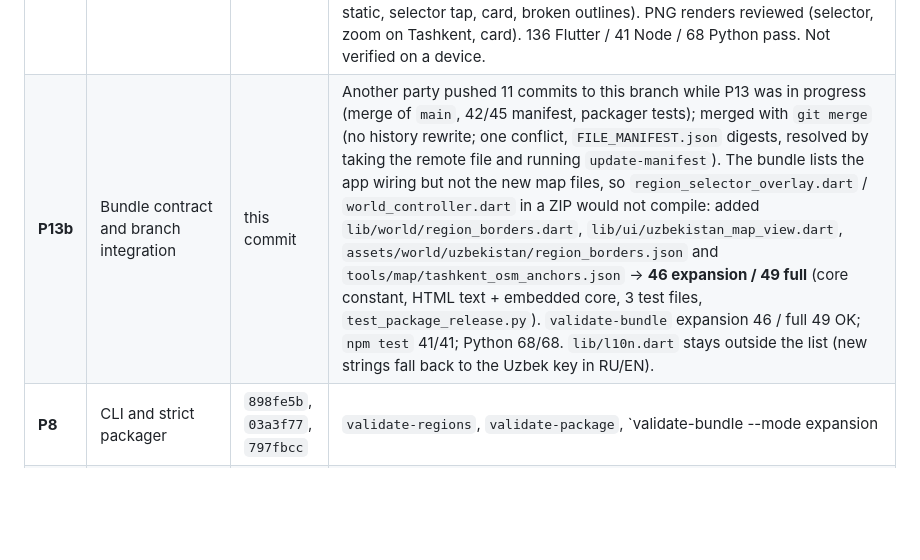
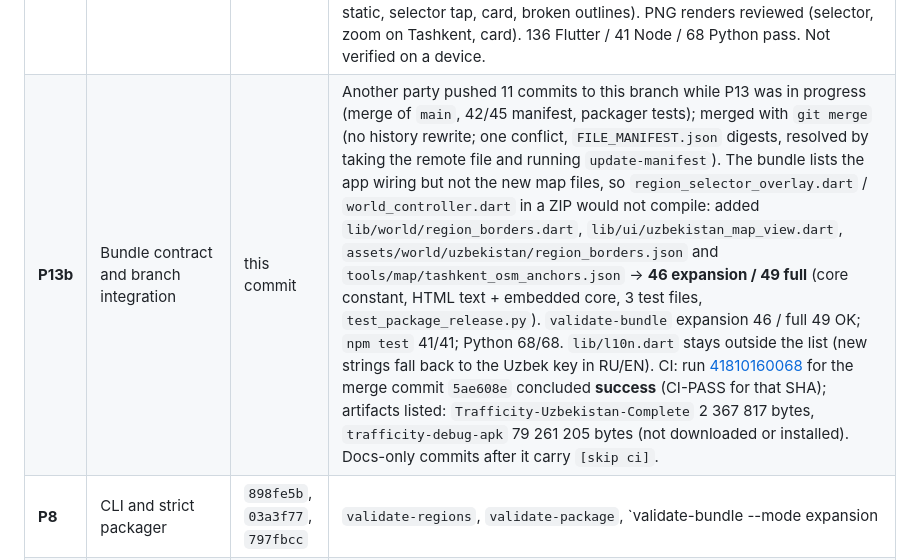
Before and after one commit to abdulloh042006-debug/Trafficity, a Markdown page: TRAFFICITY_REPAIR_EXECUTION_PROMPT.md, the part around the change. Rendered like a GitHub page; blank space fills up the shorter version.

Commit message:
docs(ledger): CI success for the merge commit 5ae608e (run 41810160068) [skip ci]
Co-Authored-By: Claude Sonnet 5.5 <noreply@anthropic.com>
Claude-Session: https://claude.ai/code/session_01S5QWZ2YUDWcuFskCENYD2K

```diff
--- a/TRAFFICITY_REPAIR_EXECUTION_PROMPT.md
+++ b/TRAFFICITY_REPAIR_EXECUTION_PROMPT.md
@@ -430,7 +430,7 @@ Last updated at the end of the rev. 3 execution. A push, commit title, mock, or
 | **P7** | Selector in the real game | `3367155` | `uzbekistan_selector_widget_test.dart` 11/11: controller (idempotent init, unknown region rejected, LOD, notifications, broken catalog), real screen (HUD button, open/close, **all 14 regions selected**, overview card pauses the game and covers the map, back/reopen, Russian labels, dispose safety). Screenshots reviewed. |
 | **P7b** | Wiring the remaining modules | this commit | `RoadGame.save()` adds an additive `nat` key (`NationalSaveV3.fromGameState`; outer save stays `v: 2`); `load()` reads it, never fails because of it; `gameRegionId` is the last *detailed* region, so an overview-only selection cannot relabel a Tashkent save; `UzbekistanWorldController.restoreDetailedRegion` (called by the save menu) re-selects only a region with a detailed package. Overview card shows the architecture profile + "no visuals yet". `test/national_wiring_test.dart` 7 tests: envelope round-trip, no invented camera for procedural biomes, additive key, old save without `nat` loads, 4 kinds of broken `nat` load, a well-formed `nat` naming another region is recorded but never adopted (`gameRegionId` stays), overview selection never relabelled, tampered/unknown region refused, profile text. Plus the real-screen test `loading a save from the menu leaves the overview card and returns to the saved region` (mutation-checked: it fails when the restore call in `main.dart` is removed). CI: run [41799584199](https://github.com/abdulloh042006-debug/Trafficity/actions/runs/41799584199) for `c7f9f2e` concluded **success**; artifacts listed: `Trafficity-Uzbekistan-Complete` 2 335 115 bytes, `trafficity-debug-apk` 79 222 191 bytes (not downloaded or installed). Not verified on a device. |
 | **P13** | Real 2D map of Uzbekistan (owner screenshot: the selector was only a list and a text card) | this commit | Data: Natural Earth 1:10m admin-1 (public domain) → `assets/world/uzbekistan/region_borders.json` (34 KB, 14 regions, 1815 points, tolerance 0.004° ≈ 440 m) via `tools/map/build_uzbekistan_borders.py` (deterministic: two builds `cmp`-equal). Independent checks: ISO codes match the catalog 14/14; every catalog representative point lies inside its own outline; summed area **449 023 km²** vs. published 448 978 km² (+0.01 %); Tashkent City outline is coarse (240 km², published ≈ 334 km²). Python 13 tests (`test_uzbekistan_borders.py`). Dart: `RegionBorders` (parse/validate/hit test with holes, smallest shape wins) and `UzbekistanMapView` (pan/zoom, tap-to-select, marker for detailed regions with finger-sized target, labels only where they fit and do not collide, crisp at any zoom); wired into the selector (above the unchanged list) and into the overview card (static map, selected region highlighted); broken outlines never break the list. 16 new Flutter tests (hit tests for 14 regions, markers, empty corners, interactive vs static, selector tap, card, broken outlines). PNG renders reviewed (selector, zoom on Tashkent, card). 136 Flutter / 41 Node / 68 Python pass. Not verified on a device. |
-| **P13b** | Bundle contract and branch integration | this commit | Another party pushed 11 commits to this branch while P13 was in progress (merge of `main`, 42/45 manifest, packager tests); merged with `git merge` (no history rewrite; one conflict, `FILE_MANIFEST.json` digests, resolved by taking the remote file and running `update-manifest`). The bundle lists the app wiring but not the new map files, so `region_selector_overlay.dart` / `world_controller.dart` in a ZIP would not compile: added `lib/world/region_borders.dart`, `lib/ui/uzbekistan_map_view.dart`, `assets/world/uzbekistan/region_borders.json` and `tools/map/tashkent_osm_anchors.json` → **46 expansion / 49 full** (core constant, HTML text + embedded core, 3 test files, `test_package_release.py`). `validate-bundle` expansion 46 / full 49 OK; `npm test` 41/41; Python 68/68. `lib/l10n.dart` stays outside the list (new strings fall back to the Uzbek key in RU/EN). |
+| **P13b** | Bundle contract and branch integration | this commit | Another party pushed 11 commits to this branch while P13 was in progress (merge of `main`, 42/45 manifest, packager tests); merged with `git merge` (no history rewrite; one conflict, `FILE_MANIFEST.json` digests, resolved by taking the remote file and running `update-manifest`). The bundle lists the app wiring but not the new map files, so `region_selector_overlay.dart` / `world_controller.dart` in a ZIP would not compile: added `lib/world/region_borders.dart`, `lib/ui/uzbekistan_map_view.dart`, `assets/world/uzbekistan/region_borders.json` and `tools/map/tashkent_osm_anchors.json` → **46 expansion / 49 full** (core constant, HTML text + embedded core, 3 test files, `test_package_release.py`). `validate-bundle` expansion 46 / full 49 OK; `npm test` 41/41; Python 68/68. `lib/l10n.dart` stays outside the list (new strings fall back to the Uzbek key in RU/EN). CI: run [41810160068](https://github.com/abdulloh042006-debug/Trafficity/actions/runs/41810160068) for the merge commit `5ae608e` concluded **success** (CI-PASS for that SHA); artifacts listed: `Trafficity-Uzbekistan-Complete` 2 367 817 bytes, `trafficity-debug-apk` 79 261 205 bytes (not downloaded or installed). Docs-only commits after it carry `[skip ci]`. |
 | **P8** | CLI and strict packager | `898fe5b`, `03a3f77`, `797fbcc` | `validate-regions`, `validate-package`, `validate-bundle --mode expansion|full` OK. `package_release.py --allow-blocked` locally: all checks PASS, ZIP created and validated, APK step **BLOCKED** (SDK); 49 Python tests incl. SDK and scaffold behaviour. |
 | **P9** | HTML packager | `797fbcc` | `test/packager_html.test.mjs` 9 tests; `node tools/sync_packager_html.mjs --check` OK. **PASS (manual)**: headless Chromium 29/29 (local-files source, 42/45 validation, tampered/missing file rejected, ZIP re-downloaded and re-opened by Python, mocked GitHub push sequence with `force:false`, parent = previous tip, token only in the Authorization header and cleared, 422 conflict without retry, `main` refused, no CDN). |
 | **P10** | CI workflow | `f2a474e`, `2e654f5` | Workflow pushed and accepted. Run [41698996726](https://github.com/abdulloh042006-debug/Trafficity/actions/runs/41698996726) (`f2a474e`) and run [41700238463](https://github.com/abdulloh042006-debug/Trafficity/actions/runs/41700238463) (`2e654f5`) both concluded **success**: format, analyze, `flutter test`, `npm test`, Python tests, HTML sync, CLI validation, reproducible migration, strict packager (ZIP, Android scaffold, debug APK), APK check, ZIP re-validation, both uploads. Artifacts listed via the API for each run (ZIP ≈ 2.3 MB, debug APK 79 212 058 bytes). The artifacts' contents were not downloaded or installed in this session. |
```
